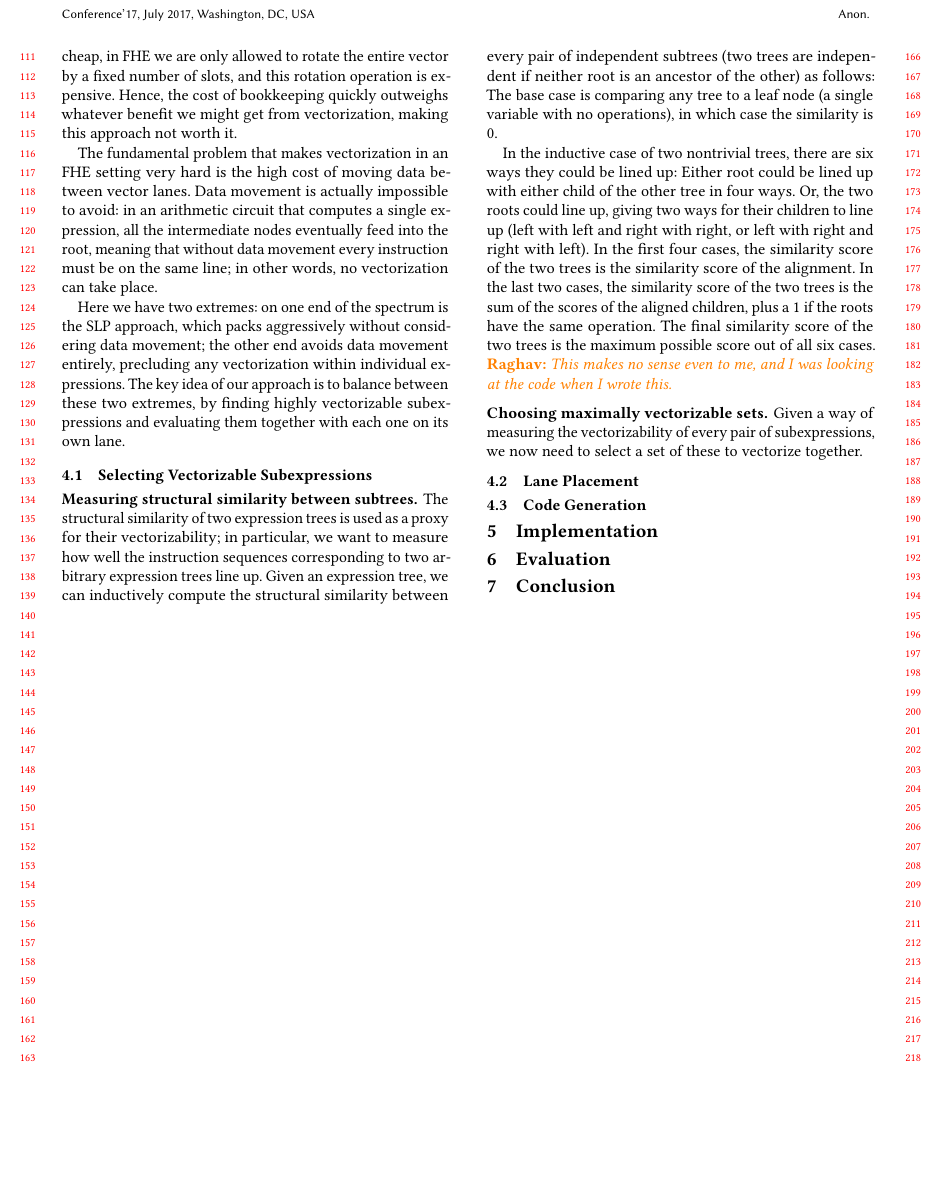
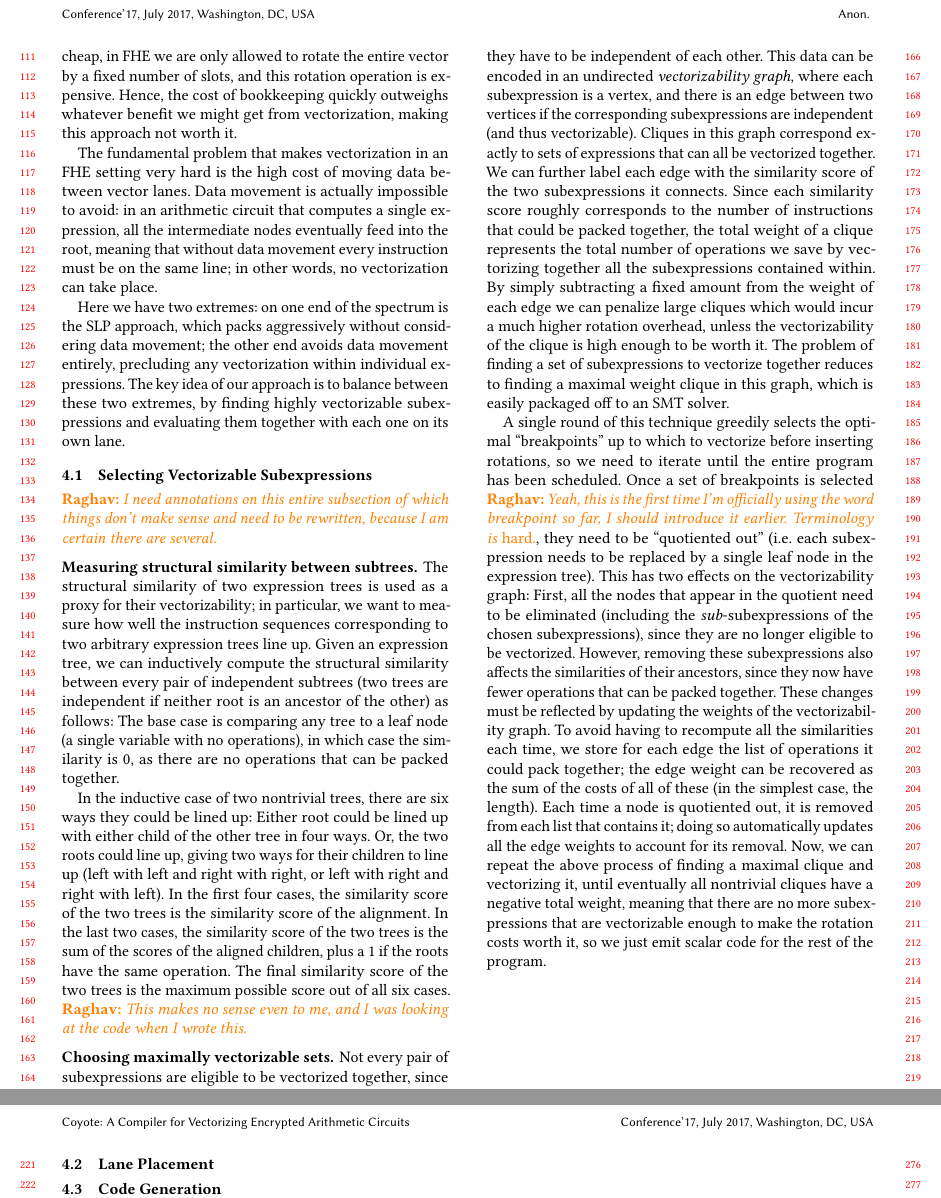
Before and after one commit to raghav198/coyote, a LaTeX paper (writeup/main.tex, which reads writeup/algorithm.tex): part of page 2 of 2 before the commit and two parts of pages 2 and 3 of 3 after it, the two joined at a grey line, cut so that both start at the same text, the shorter picture padded with empty space. Compiled offline with pdfLaTeX.

Commit message:
Talking about the maxclique encoding of breakpoint selection

```diff
--- a/writeup/algorithm.tex
+++ b/writeup/algorithm.tex
@@ -11,11 +11,11 @@ Data movement is actually impossible to avoid: in an arithmetic circuit that com
 Here we have two extremes: on one end of the spectrum is the SLP approach, which packs aggressively without considering data movement; the other end avoids data movement entirely, precluding any vectorization within individual expressions.
 The key idea of our approach is to balance between these two extremes, by finding highly vectorizable subexpressions and evaluating them together with each one on its own lane.
 
-\subsection{Selecting Vectorizable Subexpressions}
+\subsection{Selecting Vectorizable Subexpressions} \raghav{I need annotations on this entire subsection of which things don't make sense and need to be rewritten, because I am certain there are several.}
 \subsubsection*{Measuring structural similarity between subtrees}
 The structural similarity of two expression trees is used as a proxy for their vectorizability; in particular, we want to measure how well the instruction sequences corresponding to two arbitrary expression trees line up.
 Given an expression tree, we can inductively compute the structural similarity between every pair of independent subtrees (two trees are independent if neither root is an ancestor of the other) as follows:
-The base case is comparing any tree to a leaf node (a single variable with no operations), in which case the similarity is $0$.
+The base case is comparing any tree to a leaf node (a single variable with no operations), in which case the similarity is $0$, as there are no operations that can be packed together.
 
 In the inductive case of two nontrivial trees, there are six ways they could be lined up:
 Either root could be lined up with either child of the other tree in four ways.
@@ -25,6 +25,23 @@ In the last two cases, the similarity score of the two trees is the sum of the s
 The final similarity score of the two trees is the maximum possible score out of all six cases.
 \raghav{This makes no sense even to me, and I was looking at the code when I wrote this.}
 \subsubsection*{Choosing maximally vectorizable sets}
-Given a way of measuring the vectorizability of every pair of subexpressions, we now need to select a set of these to vectorize together.
+Not every pair of subexpressions are eligible to be vectorized together, since they have to be independent of each other.
+This data can be encoded in an undirected {\em vectorizability graph}, where each subexpression is a vertex, and there is an edge between two vertices if the corresponding subexpressions are independent (and thus vectorizable).
+Cliques in this graph correspond exactly to sets of expressions that can all be vectorized together.
+We can further label each edge with the similarity score of the two subexpressions it connects.
+Since each similarity score roughly corresponds to the number of instructions that could be packed together, the total weight of a clique represents the total number of operations we save by vectorizing together all the subexpressions contained within.
+By simply subtracting a fixed amount from the weight of each edge we can penalize large cliques which would incur a much higher rotation overhead, unless the vectorizability of the clique is high enough to be worth it.
+The problem of finding a set of subexpressions to vectorize together reduces to finding a maximal weight clique in this graph, which is easily packaged off to an SMT solver.
+
+% Talk about repeating this process (i.e. cutting out the clique, updating weights to account for this, and repeating the process)
+A single round of this technique greedily selects the optimal ``breakpoints'' up to which to vectorize before inserting rotations, so we need to iterate until the entire program has been scheduled.
+Once a set of breakpoints is selected \raghav{Yeah, this is the first time I'm officially using the word breakpoint so far, I should introduce it earlier. Terminology is {\em hard}.}, they need to be ``quotiented out'' (i.e. each subexpression needs to be replaced by a single leaf node in the expression tree).
+This has two effects on the vectorizability graph: First, all the nodes that appear in the quotient need to be eliminated (including the {\em sub}-subexpressions of the chosen subexpressions), since they are no longer eligible to be vectorized.
+However, removing these subexpressions also affects the similarities of their ancestors, since they now have fewer operations that can be packed together.
+These changes must be reflected by updating the weights of the vectorizability graph.
+To avoid having to recompute all the similarities each time, we store for each edge the list of operations it could pack together; the edge weight can be recovered as the sum of the costs of all of these (in the simplest case, the length).
+Each time a node is quotiented out, it is removed from each list that contains it; doing so automatically updates all the edge weights to account for its removal.
+Now, we can repeat the above process of finding a maximal clique and vectorizing it, until eventually all nontrivial cliques have a negative total weight, meaning that there are no more subexpressions that are vectorizable enough to make the rotation costs worth it, so we just emit scalar code for the rest of the program.
+
 \subsection{Lane Placement}
 \subsection{Code Generation}
```
